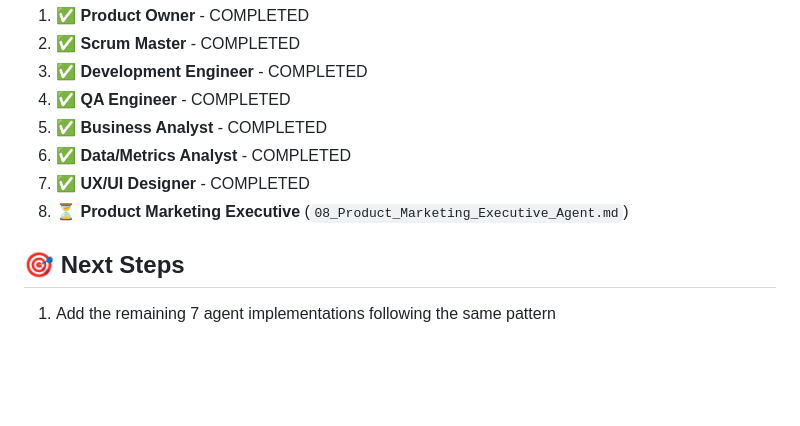
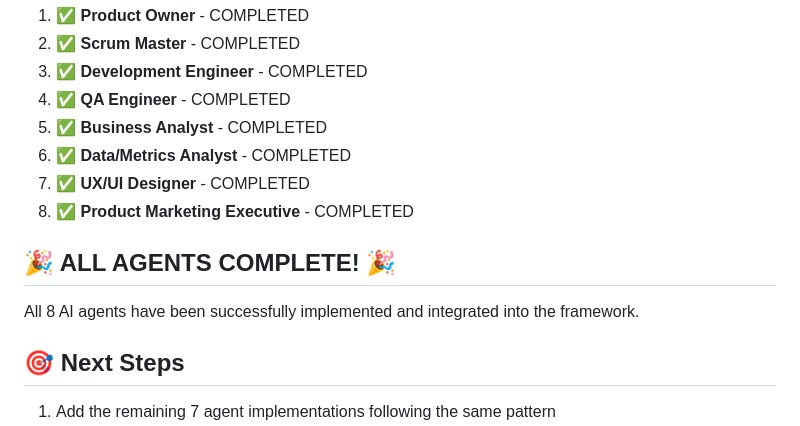
Before and after one commit to barnymurt/launchPadPM, a Markdown page: IMPLEMENTATION_STATUS.md, the part around the change. Rendered like a GitHub page; blank space fills up the shorter version.

Commit message:
docs: Update implementation status - ALL 8 AGENTS COMPLETE!

```diff
--- a/IMPLEMENTATION_STATUS.md
+++ b/IMPLEMENTATION_STATUS.md
@@ -98,7 +98,11 @@ Based on `00_README.md`, the following agents still need to be implemented:
 5. ✅ **Business Analyst** - COMPLETED
 6. ✅ **Data/Metrics Analyst** - COMPLETED
 7. ✅ **UX/UI Designer** - COMPLETED
-8. ⏳ **Product Marketing Executive** (`08_Product_Marketing_Executive_Agent.md`)
+8. ✅ **Product Marketing Executive** - COMPLETED
+
+## 🎉 ALL AGENTS COMPLETE! 🎉
+
+All 8 AI agents have been successfully implemented and integrated into the framework.
 
 ## 🎯 Next Steps
 
```
